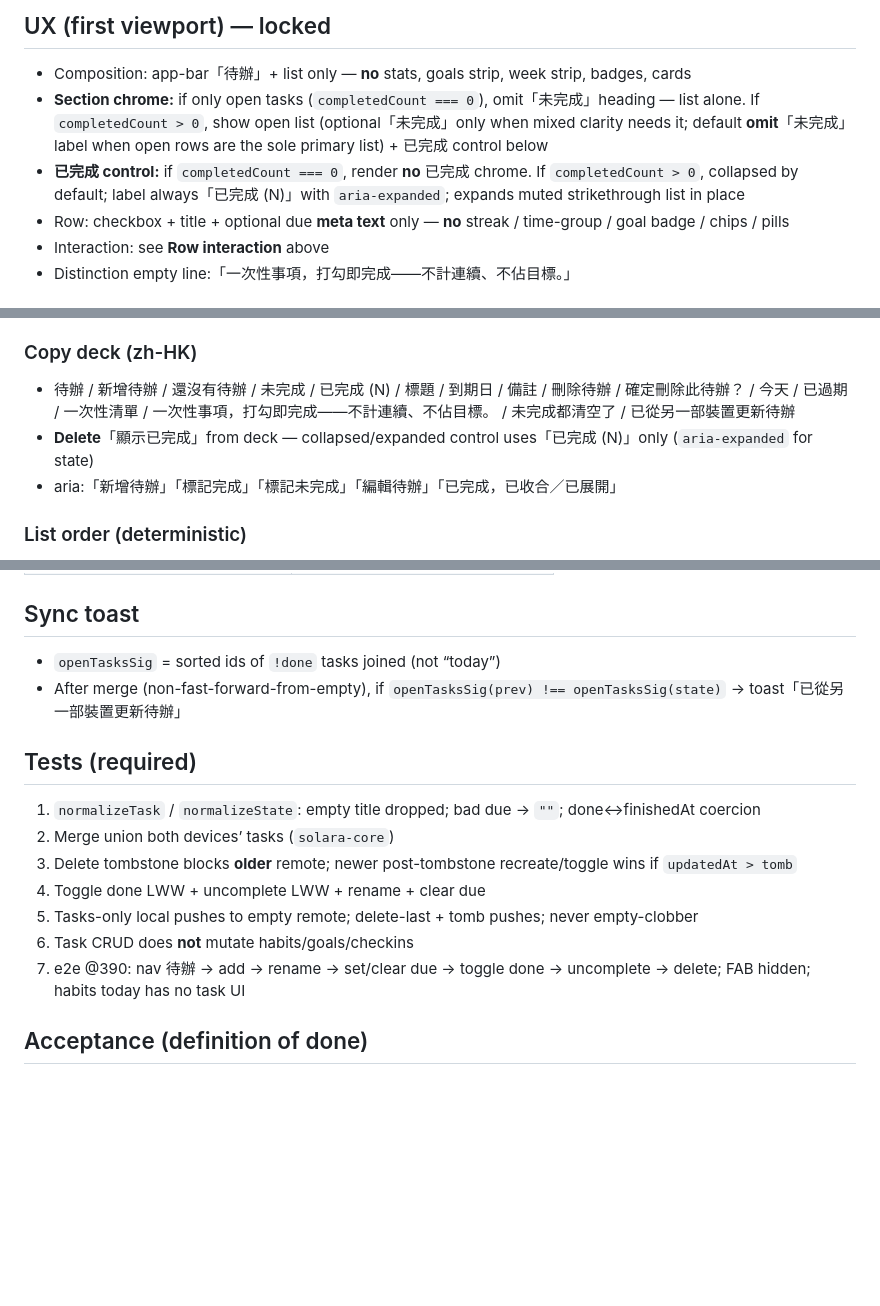
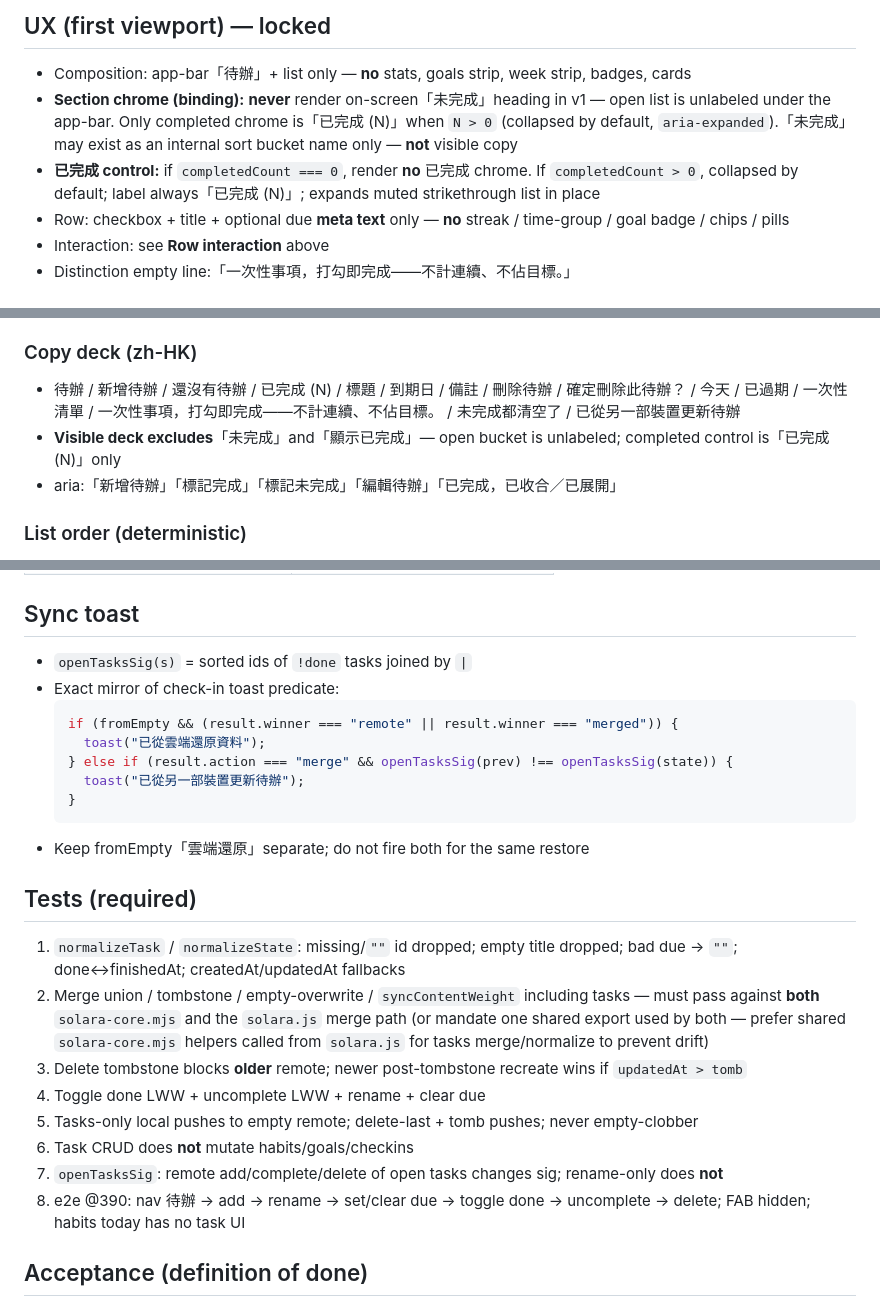
Before and after one commit to poorITDog/self-use-web, a Markdown page: docs/todo-tasks-plan.md, 3 parts joined by grey strips. Rendered like a GitHub page; blank space fills up the shorter version.

Commit message:
docs: 待辦 plan R2.4 — never render 未完成 heading
Co-authored-by: ITCheems <poorITDog@users.noreply.github.com>

````diff
--- a/docs/todo-tasks-plan.md
+++ b/docs/todo-tasks-plan.md
@@ -122,8 +122,8 @@ Whole-entity LWW: concurrent title edit + toggle → newer `updatedAt` wins **en
 ## UX (first viewport) — locked
 
 - Composition: app-bar「待辦」+ list only — **no** stats, goals strip, week strip, badges, cards
-- **Section chrome:** if only open tasks (`completedCount === 0`), omit「未完成」heading — list alone. If `completedCount > 0`, show open list (optional「未完成」only when mixed clarity needs it; default **omit**「未完成」label when open rows are the sole primary list) + 已完成 control below
-- **已完成 control:** if `completedCount === 0`, render **no** 已完成 chrome. If `completedCount > 0`, collapsed by default; label always「已完成 (N)」with `aria-expanded`; expands muted strikethrough list in place
+- **Section chrome (binding):** **never** render on-screen「未完成」heading in v1 — open list is unlabeled under the app-bar. Only completed chrome is「已完成 (N)」when `N > 0` (collapsed by default, `aria-expanded`).「未完成」may exist as an internal sort bucket name only — **not** visible copy
+- **已完成 control:** if `completedCount === 0`, render **no** 已完成 chrome. If `completedCount > 0`, collapsed by default; label always「已完成 (N)」; expands muted strikethrough list in place
 - Row: checkbox + title + optional due **meta text** only — **no** streak / time-group / goal badge / chips / pills
 - Interaction: see **Row interaction** above
 - Distinction empty line:「一次性事項，打勾即完成——不計連續、不佔目標。」
@@ -147,8 +147,8 @@ Organic compact empty — no illustration stack.
 
 ### Copy deck (zh-HK)
 
-- 待辦 / 新增待辦 / 還沒有待辦 / 未完成 / 已完成 (N) / 標題 / 到期日 / 備註 / 刪除待辦 / 確定刪除此待辦？ / 今天 / 已過期 / 一次性清單 / 一次性事項，打勾即完成——不計連續、不佔目標。 / 未完成都清空了 / 已從另一部裝置更新待辦
-- **Delete**「顯示已完成」from deck — collapsed/expanded control uses「已完成 (N)」only (`aria-expanded` for state)
+- 待辦 / 新增待辦 / 還沒有待辦 / 已完成 (N) / 標題 / 到期日 / 備註 / 刪除待辦 / 確定刪除此待辦？ / 今天 / 已過期 / 一次性清單 / 一次性事項，打勾即完成——不計連續、不佔目標。 / 未完成都清空了 / 已從另一部裝置更新待辦
+- **Visible deck excludes**「未完成」and「顯示已完成」— open bucket is unlabeled; completed control is「已完成 (N)」only
 - aria:「新增待辦」「標記完成」「標記未完成」「編輯待辦」「已完成，已收合／已展開」
 
 ### List order (deterministic)
@@ -176,18 +176,27 @@ Organic compact empty — no illustration stack.
 
 ## Sync toast
 
-- `openTasksSig` = sorted ids of `!done` tasks joined (not “today”)
-- After merge (non-fast-forward-from-empty), if `openTasksSig(prev) !== openTasksSig(state)` → toast「已從另一部裝置更新待辦」
+- `openTasksSig(s)` = sorted ids of `!done` tasks joined by `|`
+- Exact mirror of check-in toast predicate:
+  ```js
+  if (fromEmpty && (result.winner === "remote" || result.winner === "merged")) {
+    toast("已從雲端還原資料");
+  } else if (result.action === "merge" && openTasksSig(prev) !== openTasksSig(state)) {
+    toast("已從另一部裝置更新待辦");
+  }
+  ```
+- Keep fromEmpty「雲端還原」separate; do not fire both for the same restore
 
 ## Tests (required)
 
-1. `normalizeTask` / `normalizeState`: empty title dropped; bad due → `""`; done↔finishedAt coercion
-2. Merge union both devices’ tasks (`solara-core`)
-3. Delete tombstone blocks **older** remote; newer post-tombstone recreate/toggle wins if `updatedAt > tomb`
+1. `normalizeTask` / `normalizeState`: missing/`""` id dropped; empty title dropped; bad due → `""`; done↔finishedAt; createdAt/updatedAt fallbacks
+2. Merge union / tombstone / empty-overwrite / `syncContentWeight` including tasks — must pass against **both** `solara-core.mjs` and the `solara.js` merge path (or mandate one shared export used by both — prefer shared `solara-core.mjs` helpers called from `solara.js` for tasks merge/normalize to prevent drift)
+3. Delete tombstone blocks **older** remote; newer post-tombstone recreate wins if `updatedAt > tomb`
 4. Toggle done LWW + uncomplete LWW + rename + clear due
 5. Tasks-only local pushes to empty remote; delete-last + tomb pushes; never empty-clobber
 6. Task CRUD does **not** mutate habits/goals/checkins
-7. e2e @390: nav 待辦 → add → rename → set/clear due → toggle done → uncomplete → delete; FAB hidden; habits today has no task UI
+7. `openTasksSig`: remote add/complete/delete of open tasks changes sig; rename-only does **not**
+8. e2e @390: nav 待辦 → add → rename → set/clear due → toggle done → uncomplete → delete; FAB hidden; habits today has no task UI
 
 ## Acceptance (definition of done)
 
````
Also changed, not shown: other parts of docs/todo-tasks-plan.md (+1 -1 lines).
